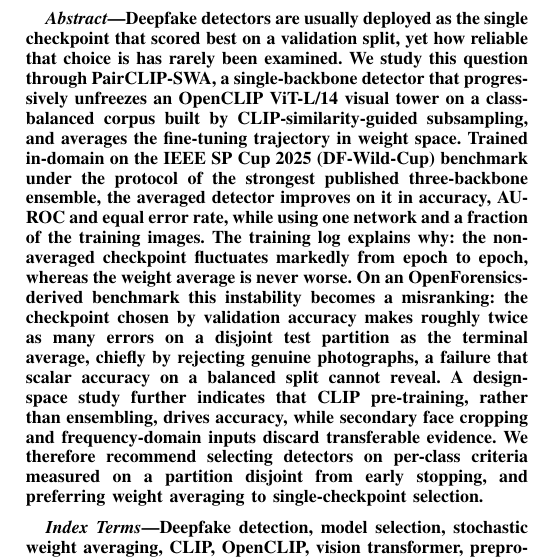
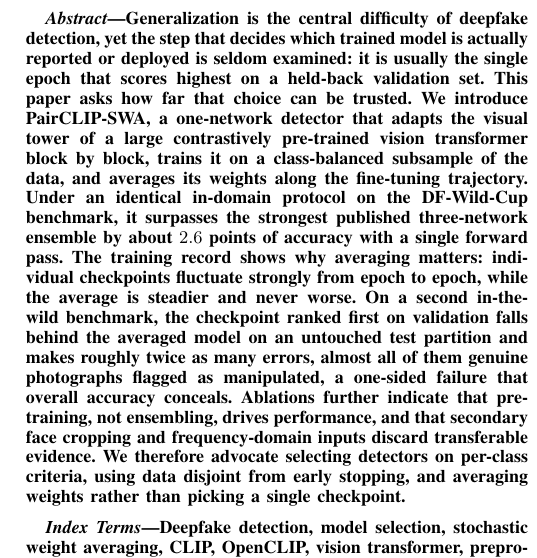
Before and after one commit to DarkJ0Y/PairCLIP-SWA, a LaTeX paper (paper_v3/main.tex): part of one column of page 1 of 16, cut at the place of the change. Compiled offline with pdfLaTeX.

Commit message:
Rewrite paper_v3 abstract from full-paper read, with minimal numbers
Co-Authored-By: Claude Sonnet 5.5 <noreply@anthropic.com>
Claude-Session: https://claude.ai/code/session_01WVhzh3MNt9jw8cq7ovu32t

```diff
--- a/paper_v3/main.tex
+++ b/paper_v3/main.tex
@@ -65,27 +65,27 @@ Deepfake Image Detection with OpenCLIP}
 
 \IEEEtitleabstractindextext{%
 \begin{abstract}
-Deepfake detectors are usually deployed as the single checkpoint that scored
-best on a validation split, yet how reliable that choice is has rarely been
-examined. We study this question through PairCLIP-SWA, a single-backbone
-detector that progressively unfreezes an OpenCLIP ViT-L/14 visual tower on a
-class-balanced corpus built by CLIP-similarity-guided subsampling, and averages
-the fine-tuning trajectory in weight space. Trained in-domain on the IEEE SP Cup
-2025 (DF-Wild-Cup) benchmark under the protocol of the strongest published
-three-backbone ensemble, the averaged detector improves on it in accuracy,
-AU-ROC and equal error rate, while using one network and a fraction of the
-training images. The training log explains why: the non-averaged checkpoint
-fluctuates markedly from epoch to epoch, whereas the weight average is never
-worse. On an OpenForensics-derived benchmark this instability becomes a
-misranking: the checkpoint chosen by validation accuracy makes roughly twice as
-many errors on a disjoint test partition as the terminal average, chiefly by
-rejecting genuine photographs, a failure that scalar accuracy on a balanced
-split cannot reveal. A design-space study further indicates that CLIP
-pre-training, rather than ensembling, drives accuracy, while secondary face
-cropping and frequency-domain inputs discard transferable evidence. We
-therefore recommend selecting detectors on per-class criteria measured on a
-partition disjoint from early stopping, and preferring weight averaging to
-single-checkpoint selection.
+Generalization is the central difficulty of deepfake detection, yet the step
+that decides which trained model is actually reported or deployed is seldom
+examined: it is usually the single epoch that scores highest on a held-back
+validation set. This paper asks how far that choice can be trusted. We
+introduce PairCLIP-SWA, a one-network detector that adapts the visual tower of a
+large contrastively pre-trained vision transformer block by block, trains it on
+a class-balanced subsample of the data, and averages its weights along the
+fine-tuning trajectory. Under an identical in-domain protocol on the
+DF-Wild-Cup benchmark, it surpasses the strongest published three-network
+ensemble by about $2.6$ points of accuracy with a single forward pass. The
+training record shows why averaging matters: individual checkpoints fluctuate
+strongly from epoch to epoch, while the average is steadier and never worse. On
+a second in-the-wild benchmark, the checkpoint ranked first on validation falls
+behind the averaged model on an untouched test partition and makes roughly
+twice as many errors, almost all of them genuine photographs flagged as
+manipulated, a one-sided failure that overall accuracy conceals. Ablations
+further indicate that pre-training, not ensembling, drives performance, and
+that secondary face cropping and frequency-domain inputs discard transferable
+evidence. We therefore advocate selecting detectors on per-class criteria,
+using data disjoint from early stopping, and averaging weights rather than
+picking a single checkpoint.
 \end{abstract}
 
 \begin{IEEEkeywords}
```
